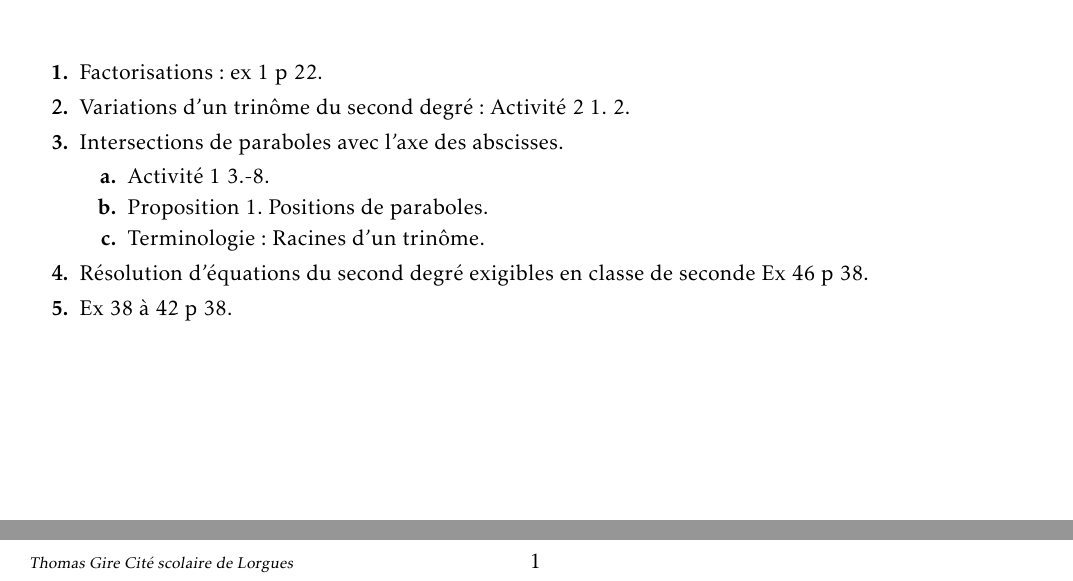
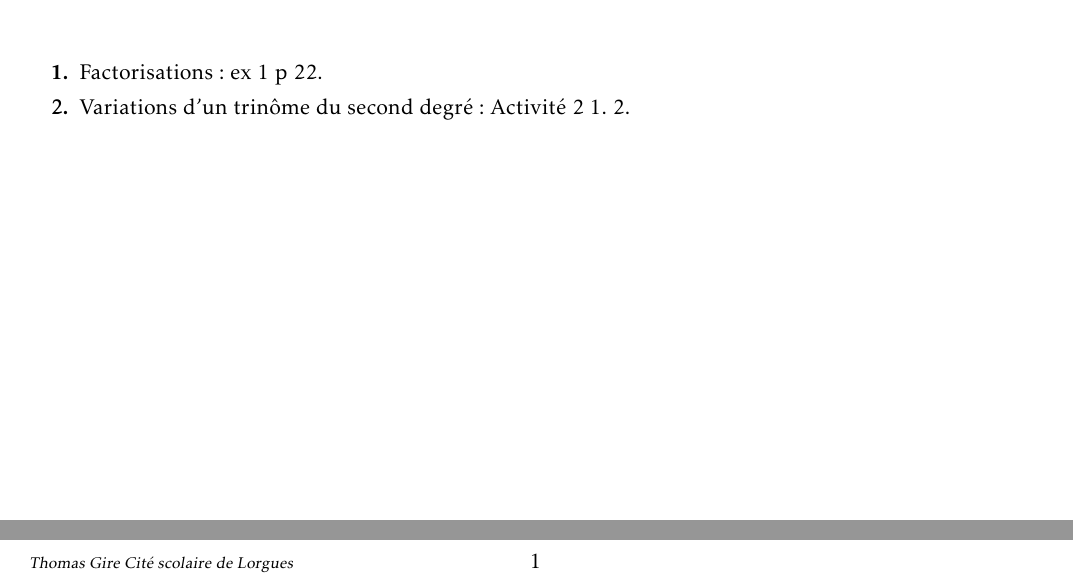
Before and after one commit to vincentpoisson/math1sd1516, a LaTeX document (20150904/plan.tex): two parts of the page, joined at a grey line, cut so that both start at the same text. Compiled offline with LaTeX, dvips and Ghostscript.

Commit message:
mise à jour du plan de la séance du vendredi 4 septembre 2015

```diff
--- a/20150904/plan.tex
+++ b/20150904/plan.tex
@@ -131,14 +131,6 @@
    \item Factorisations: ex 1 p 22.
    \item Variations d'un trinôme du second degré: Activité 2 1. 2.
 
-   \item Intersections de paraboles avec l'axe des abscisses.
-   \begin{enumerate}
-    \item Activité 1 3.-8.
-    \item Proposition 1. Positions de paraboles.
-    \item Terminologie: Racines d'un trinôme.
-   \end{enumerate}
-   \item Résolution d'équations du second degré exigibles en classe de seconde Ex 46 p 38.
-   \item Ex 38 à 42 p 38.
   \end{enumerate}
 
 
```
Also changed, not shown: 20150904/plan.pdf.
